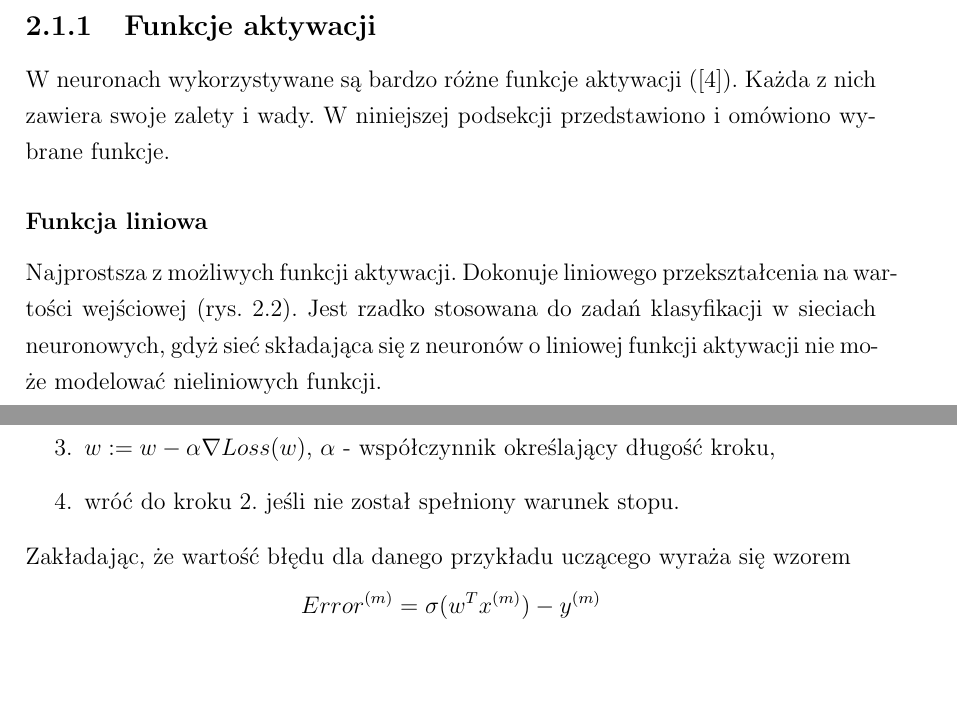
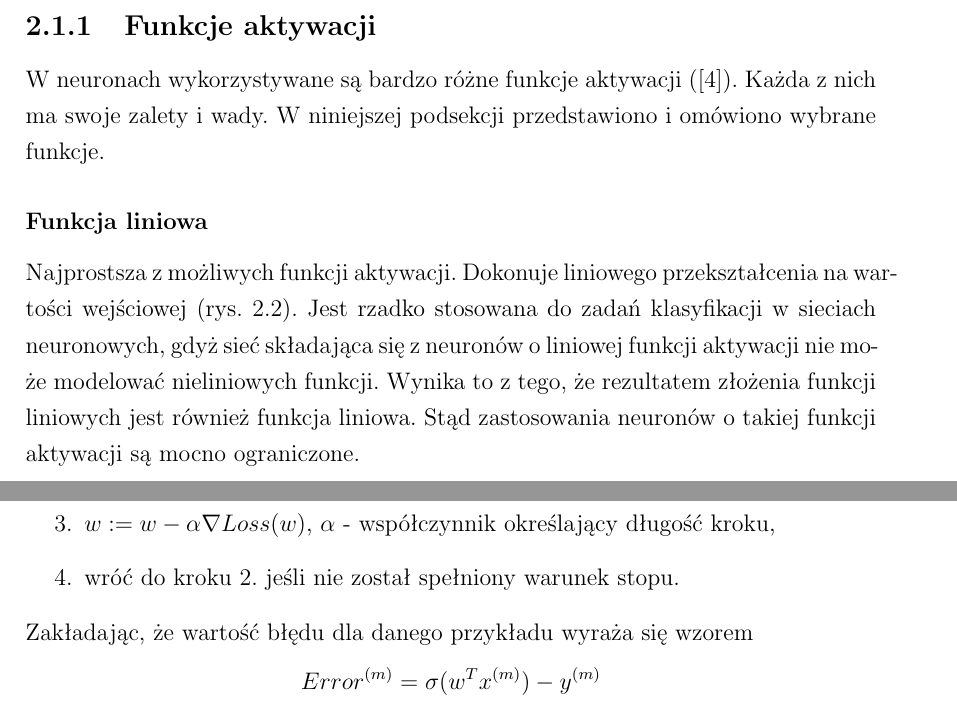
Before and after one commit to nme01/mgr-tex, a LaTeX document (tex/main.tex, which reads tex/ann.tex): two parts of pages 10 and 16 of 54, joined at a grey line, cut so that both start at the same text, the shorter picture padded with empty space. Compiled offline with pdfLaTeX.

Commit message:
Poprawiono wstęp do f. aktywacji.

```diff
--- a/tex/ann.tex
+++ b/tex/ann.tex
@@ -31,13 +31,15 @@ progu przyjmuje wartość 1, a~dla~pozostałych wartości przyjmuje 0 (lub -1).
 zazwyczaj są~jednocześnie wyjściami całej sieci neuronowej i~nie~są przesyłane na~wejścia innych neuronów.
 
 \subsection{Funkcje aktywacji}
-W~neuronach wykorzystywane są bardzo różne funkcje aktywacji (\cite{activation-functions}). Każda z~nich zawiera swoje
+W~neuronach wykorzystywane są bardzo różne funkcje aktywacji (\cite{activation-functions}). Każda z~nich ma swoje
 zalety i~wady. W~niniejszej podsekcji przedstawiono i~omówiono wybrane funkcje.
 
 \subsubsection{Funkcja liniowa}
 Najprostsza z~możliwych funkcji aktywacji. Dokonuje liniowego przekształcenia na~wartości wejściowej
 (rys.~\ref{rys:f-liniowa}). Jest rzadko stosowana do~zadań klasyfikacji w~sieciach neuronowych, gdyż~sieć składająca
-się~z~neuronów o~liniowej~funkcji aktywacji nie~może modelować nieliniowych funkcji.
+się~z~neuronów o~liniowej~funkcji aktywacji nie~może modelować nieliniowych funkcji. Wynika to~z~tego, że~rezultatem
+złożenia funkcji liniowych jest również funkcja liniowa. Stąd zastosowania neuronów o~takiej funkcji aktywacji są
+mocno ograniczone.
 
 \begin{minipage}[t]{\textwidth}
 \begin{equation}
@@ -266,7 +268,7 @@ Kroki tego algorytmu przedstawiono poniżej:
   \item wróć do~kroku 2. jeśli nie~został spełniony warunek stopu.
 \end{enumerate}
 
-Zakładając, że~wartość błędu dla~danego przykładu uczącego wyraża się~wzorem
+Zakładając, że~wartość błędu dla~danego przykładu wyraża się~wzorem
 $$Error^{(m)}=\sigma(w^{T}x^{(m)})-y^{(m)}$$
 gradient funkcji straty ma~wzór:
 $$\nabla_{w}Loss=\sum\limits_{m}Error^{(m)}\sigma'(w^{T}x^{(m)})x^{(m)}$$
```
